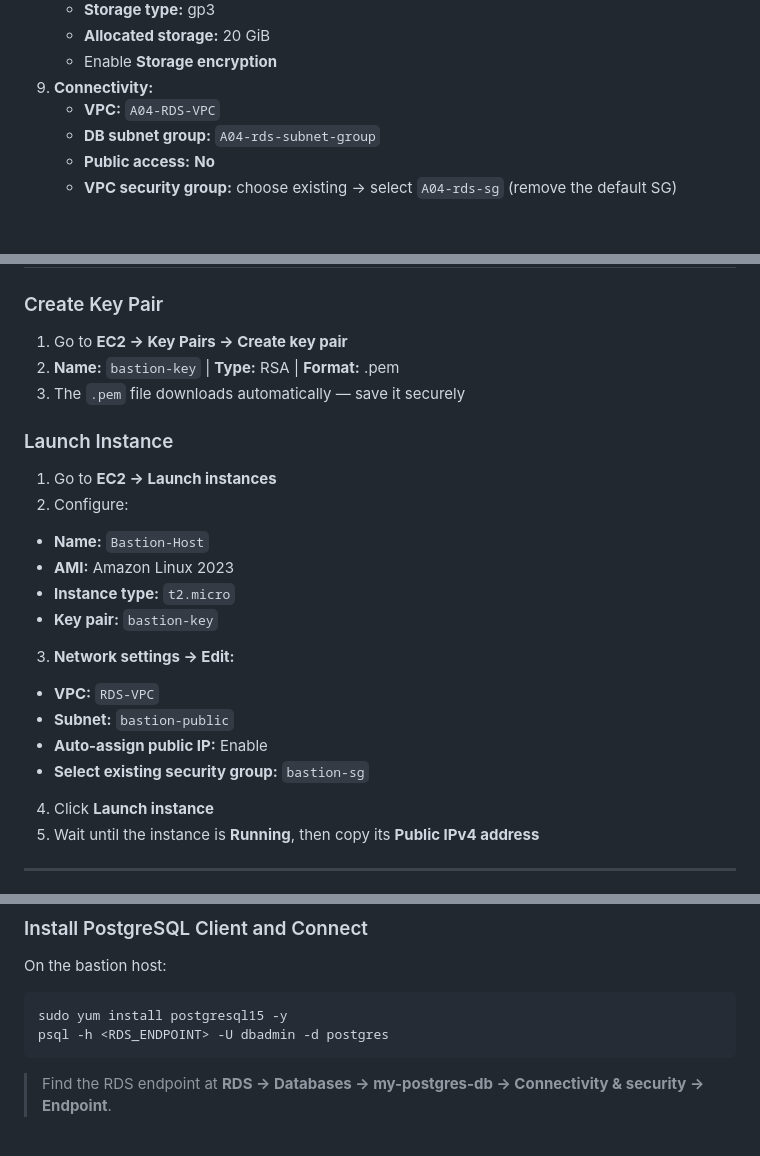
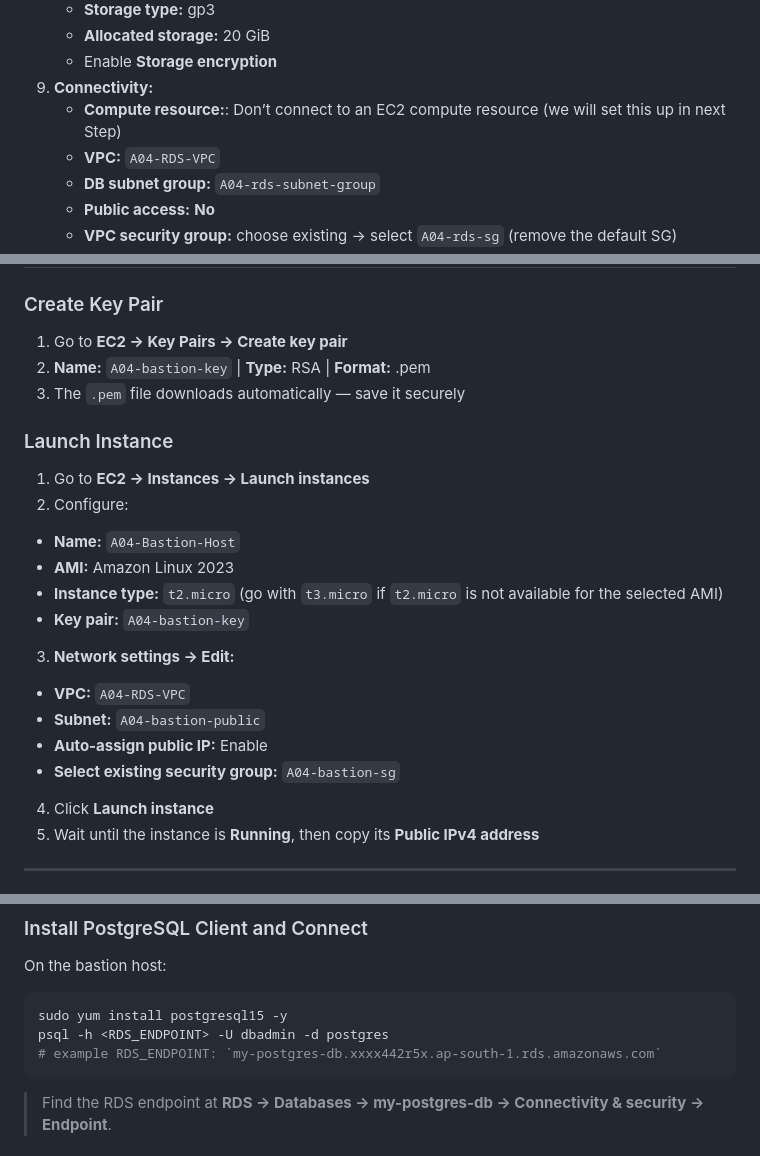
Before and after one commit to pratiksanganii/Cloud-Engineering, a Markdown page: A04 - RDS Database/README.md, 3 parts joined by grey strips. Rendered like a GitHub page; blank space fills up the shorter version.

Commit message:
docs: refine RDS Database README with updated instance and key pair naming, enhanced connectivity instructions, and clarified launch steps

````diff
--- a/A04 - RDS Database/README.md
+++ b/A04 - RDS Database/README.md
@@ -217,6 +217,7 @@ You'll see three templates: **Production**, **Dev/Test**, and **Free tier**.
    - **Allocated storage:** 20 GiB
    - Enable **Storage encryption**
 9. **Connectivity:**
+   - **Compute resource:**: Don’t connect to an EC2 compute resource (we will set this up in next Step)
    - **VPC:** `A04-RDS-VPC`
    - **DB subnet group:** `A04-rds-subnet-group`
    - **Public access:** **No**
@@ -258,24 +259,24 @@ The console will show an estimated monthly cost of around **~$43/month**. Don't
 ### Create Key Pair
 
 1. Go to **EC2 → Key Pairs → Create key pair**
-2. **Name:** `bastion-key` | **Type:** RSA | **Format:** .pem
+2. **Name:** `A04-bastion-key` | **Type:** RSA | **Format:** .pem
 3. The `.pem` file downloads automatically — save it securely
 
 
 
 ### Launch Instance
 
-1. Go to **EC2 → Launch instances**
+1. Go to **EC2 → Instances → Launch instances**
 2. Configure:
-  - **Name:** `Bastion-Host`
+  - **Name:** `A04-Bastion-Host`
   - **AMI:** Amazon Linux 2023
-  - **Instance type:** `t2.micro`
-  - **Key pair:** `bastion-key`
+  - **Instance type:** `t2.micro` (go with `t3.micro` if `t2.micro` is not available for the selected AMI)
+  - **Key pair:** `A04-bastion-key`
 3. **Network settings → Edit:**
-  - **VPC:** `RDS-VPC`
-  - **Subnet:** `bastion-public`
+  - **VPC:** `A04-RDS-VPC`
+  - **Subnet:** `A04-bastion-public`
   - **Auto-assign public IP:** Enable
-  - **Select existing security group:** `bastion-sg`
+  - **Select existing security group:** `A04-bastion-sg`
 4. Click **Launch instance**
 5. Wait until the instance is **Running**, then copy its **Public IPv4 address**
 
@@ -306,6 +307,7 @@ On the bastion host:
 ```bash
 sudo yum install postgresql15 -y
 psql -h <RDS_ENDPOINT> -U dbadmin -d postgres
+# example RDS_ENDPOINT: `my-postgres-db.xxxx442r5x.ap-south-1.rds.amazonaws.com`
 ```
 
 > Find the RDS endpoint at **RDS → Databases → my-postgres-db → Connectivity & security → Endpoint**.
````
